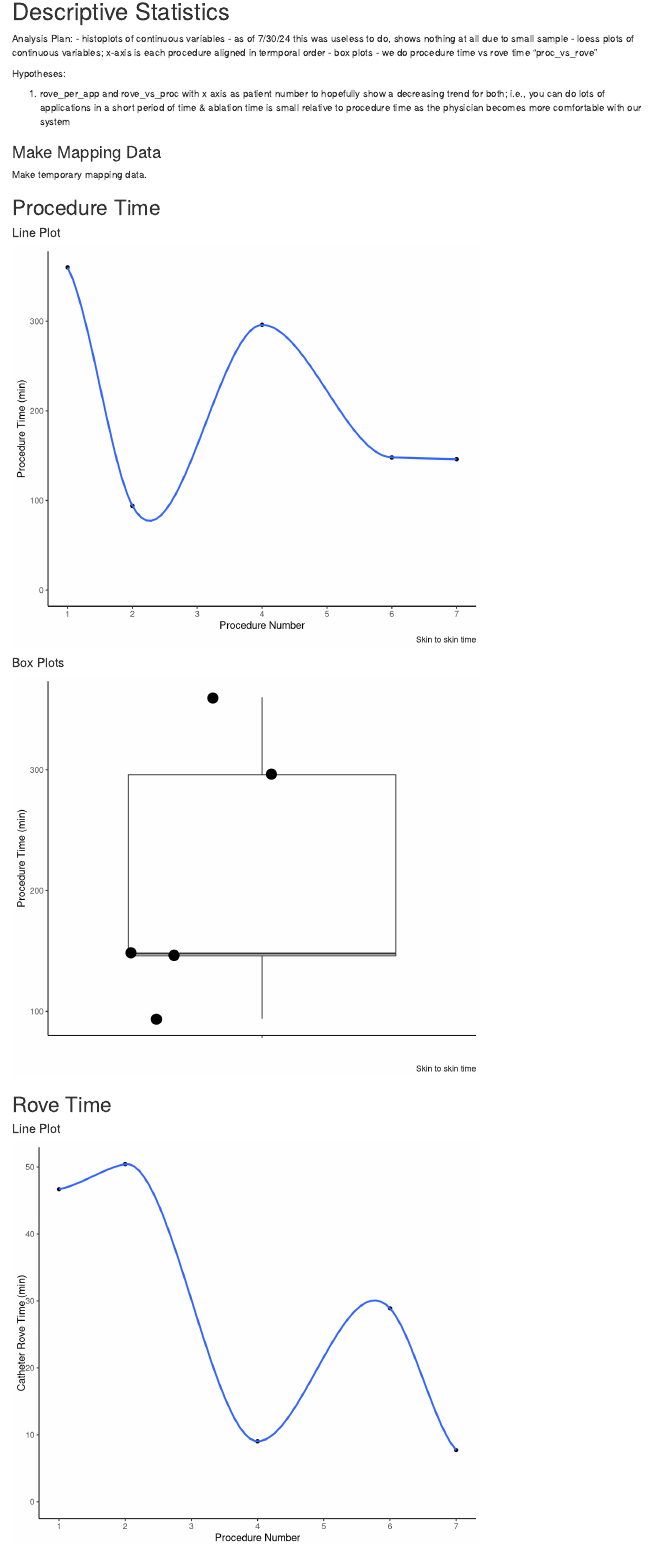
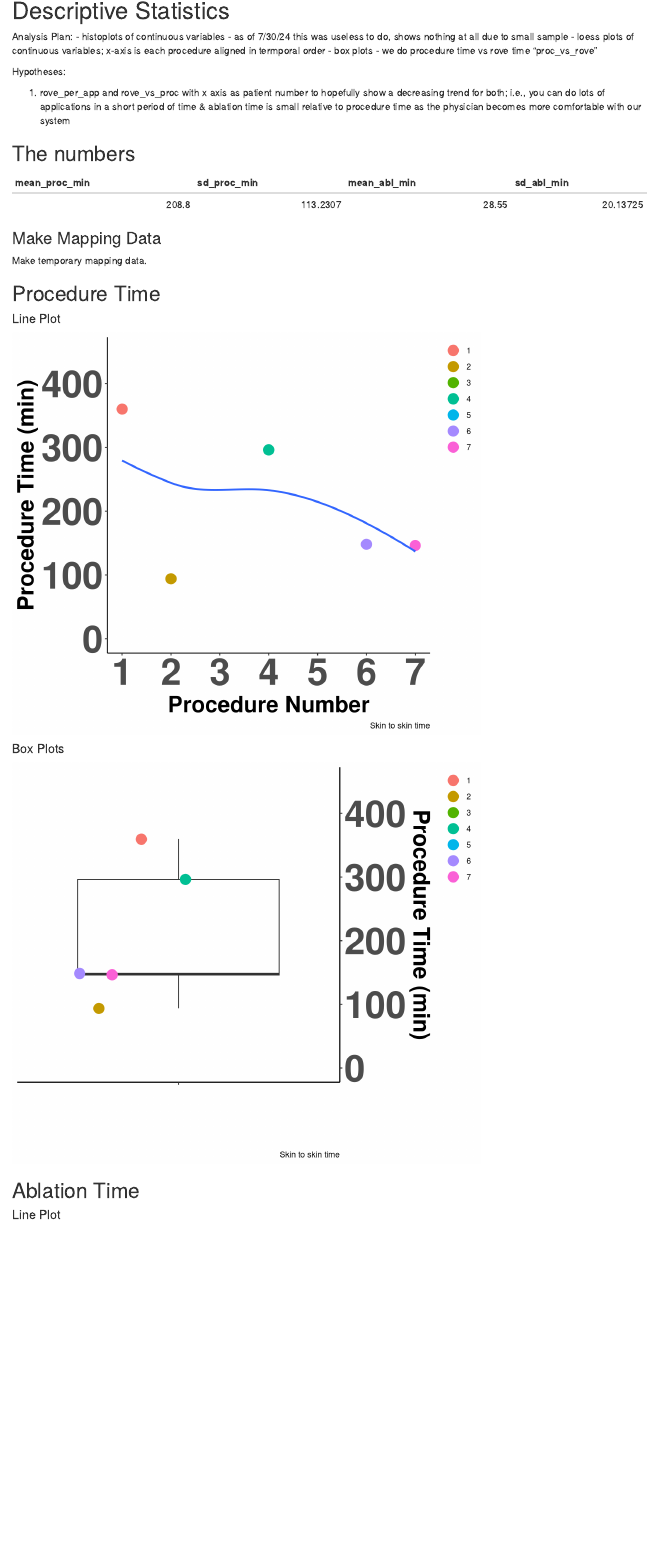
Before and after one commit to Jsalas424/VCAS1_prelim_efficiency, an R Markdown document (code/step_3_descriptive_stats.rmd): the page in a window 1100 px wide, from 310 px down before the commit and from 370 px down after it, so that both start at the same text. Rendered offline with R 4.5, knitr and Pandoc, with nearby package versions; code that draws random numbers runs with fixed seeds of ours; some code elsewhere in the file could not run offline; common packages that the code uses without loading them are loaded.

Commit message:
prep procedure and ablation time plots for export

````diff
--- a/code/step_3_descriptive_stats.rmd
+++ b/code/step_3_descriptive_stats.rmd
@@ -54,6 +60,19 @@ Hypotheses:
   do lots of applications in a short period of time & ablation time is small relative to procedure time as the physician
   becomes more comfortable with our system
 
+## The numbers
+
+```{r}
+cleaned_res |>
+  summarise(
+    mean_proc_min = mean(procedure_time_min, na.rm=T),
+    sd_proc_min =sd(procedure_time_min, na.rm=T),
+    mean_abl_min =mean(rove_time_min, na.rm=T),
+    sd_abl_min =sd(rove_time_min, na.rm=T)
+  )
+```
+
+
 ### Make Mapping Data
 
 Make temporary mapping data.
@@ -70,14 +89,26 @@ temp_map_dat <- cleaned_res |>
 
 ```{r, warning=FALSE,message=FALSE,error=FALSE}
 ggplot(data = temp_map_dat, aes(x = proc_num, y = procedure_time_min)) +
-  geom_point() +
-  geom_smooth() +
+  geom_point(size = 5, aes(color = factor(proc_num))) +
+  geom_smooth(span = 2, se = F) +
   scale_x_continuous(labels = temp_map_dat$proc_num, breaks = temp_map_dat$proc_num) +
   coord_cartesian(ylim = c(0,max(temp_map_dat$procedure_time_min) + 30)) +
   xlab("Procedure Number") +
   ylab("Procedure Time (min)") +
   labs(caption = "Skin to skin time") +
-  blank.plot
+  coord_cartesian(ylim=c(0,450)) +
+  blank.plot +
+  theme(axis.text=element_text(size=40, face = "bold"),
+        axis.title=element_text(size=24,face="bold"))
+
+ggsave("procedure_time_trend.png",
+       path = "figures",
+       scale = 1,
+       width = 28,
+       height = 21,
+       units = "cm",
+       dpi = "retina",
+       limitsize = F)
 ```
 
 #### Box Plots
@@ -85,23 +116,34 @@ ggplot(data = temp_map_dat, aes(x = proc_num, y = procedure_time_min)) +
 ```{r, warning=FALSE,message=FALSE,error=FALSE}
 ggplot(data = temp_map_dat, aes(x = "", y = procedure_time_min)) +
   geom_boxplot() +
-  geom_jitter(size = 5) +
+  geom_jitter(size = 5, aes(color = factor(proc_num))) +
   xlab("") +
   ylab("Procedure Time (min)") +
   labs(caption = "Skin to skin time") +
-  blank.plot
+  blank.plot +
+  coord_cartesian(ylim=c(0,450)) +
+  theme(axis.text=element_text(size=40, face = "bold"),
+        axis.title=element_text(size=24,face="bold")) +
+  scale_y_continuous(position = "right")
+
+ggsave("procedure_time_boxplot.png",
+       path = "figures",
+       scale = 1,
+       width = 18,
+       height = 21,
+       units = "cm",
+       dpi = "retina",
+       limitsize = F)
 ```
 
-## Rove Time
+## Ablation Time
 
 #### Line Plot
 
 ```{r, warning=FALSE,message=FALSE,error=FALSE}
 ggplot(data = temp_map_dat, aes(x = proc_num, y = rove_time_min)) +
-  geom_point() +
-  geom_smooth() +
+  geom_point(size = 5, aes(color = factor(proc_num))) +
+  geom_smooth(span = 2, se = F) +
   scale_x_continuous(labels = temp_map_dat$proc_num, breaks = temp_map_dat$proc_num) +
   coord_cartesian(ylim = c(0,max(temp_map_dat$rove_time_min) + 30)) +
   xlab("Procedure Number") +
-  ylab("Catheter Rove Time (min)") +
-  blank.plot
````
Also changed, not shown: code/step_3_descriptive_stats.md, code/step_3_descriptive_stats_files/figure-html/unnamed-chunk-6-1.png, code/step_3_descriptive_stats_files/figure-html/unnamed-chunk-7-1.png, code/step_3_descriptive_stats_files/figure-html/unnamed-chunk-8-1.png, code/step_3_descriptive_stats_files/figure-html/unnamed-chunk-9-1.png (added), code/step_3_descriptive_stats.rmd (39 more changed lines).
